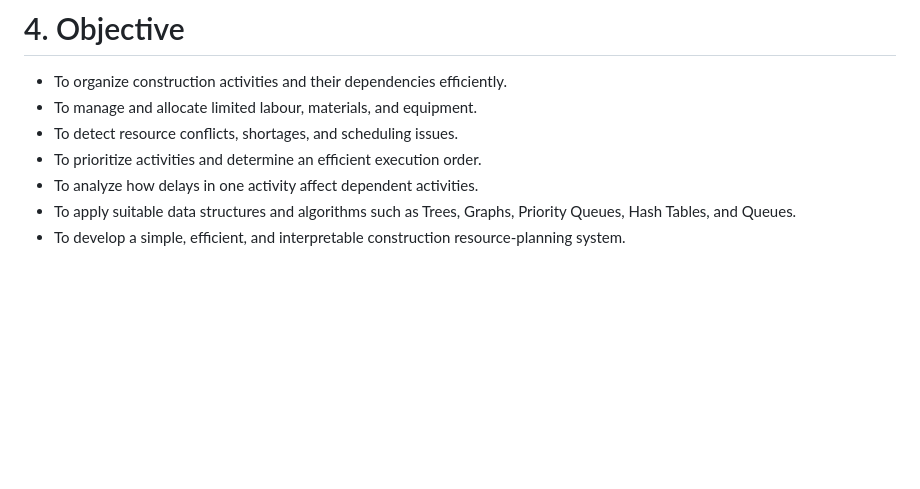
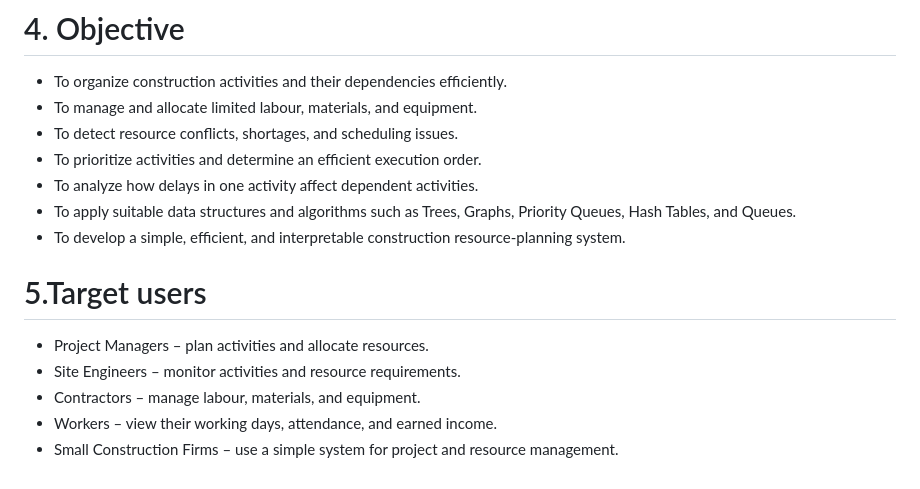
Before and after one commit to adiktyrhub/smart-construction-planner, a Markdown page: README.md, the part around the change. Drawn GitHub-style; blank space fills up the shorter version.

```diff
--- a/README.md
+++ b/README.md
@@ -42,3 +42,10 @@ Therefore, there is an opportunity to develop a simple, structured, and interpre
 - To analyze how delays in one activity affect dependent activities.
 - To apply suitable data structures and algorithms such as Trees, Graphs, Priority Queues, Hash Tables, and Queues.
 - To develop a simple, efficient, and interpretable construction resource-planning system.
+
+# 5.Target users
+- Project Managers – plan activities and allocate resources.
+- Site Engineers – monitor activities and resource requirements.
+- Contractors – manage labour, materials, and equipment.
+- Workers – view their working days, attendance, and earned income.
+- Small Construction Firms – use a simple system for project and resource management.
```
